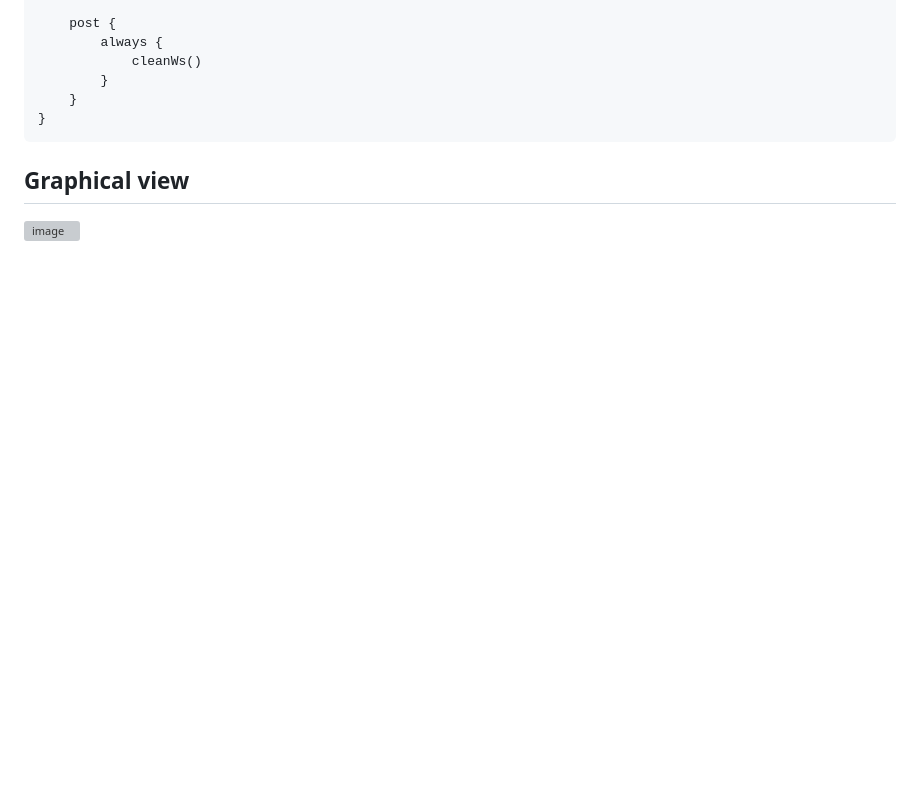
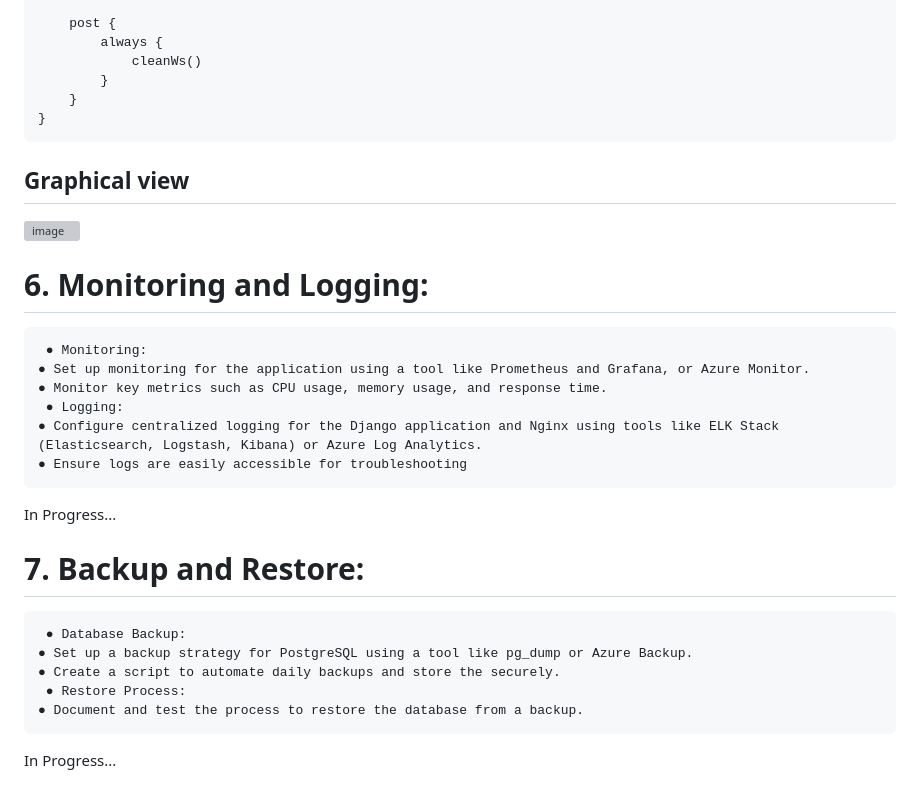
Before and after one commit to Vinod2797/blog_django, a Markdown page: README.md, the part around the change. Drawn GitHub-style; blank space fills up the shorter version; grey boxes are pictures that could not be loaded.

```diff
--- a/README.md
+++ b/README.md
@@ -513,3 +513,22 @@ pipeline {
 
 ## Graphical view
 ![image](https://github.com/user-attachments/assets/184f788a-22f9-4ca8-90c2-7a6b7e27966e)
+
+# 6. Monitoring and Logging:
+     ● Monitoring:
+	● Set up monitoring for the application using a tool like Prometheus and Grafana, or Azure Monitor.
+   	● Monitor key metrics such as CPU usage, memory usage, and response time.
+     ● Logging:
+   	● Configure centralized logging for the Django application and Nginx using tools like ELK Stack (Elasticsearch, Logstash, Kibana) or Azure Log Analytics.
+   	● Ensure logs are easily accessible for troubleshooting
+
+In Progress...
+
+# 7. Backup and Restore:
+     ● Database Backup:
+	● Set up a backup strategy for PostgreSQL using a tool like pg_dump or Azure Backup.
+	● Create a script to automate daily backups and store the securely.
+     ● Restore Process:
+	● Document and test the process to restore the database from a backup.
+
+ In Progress...
```
